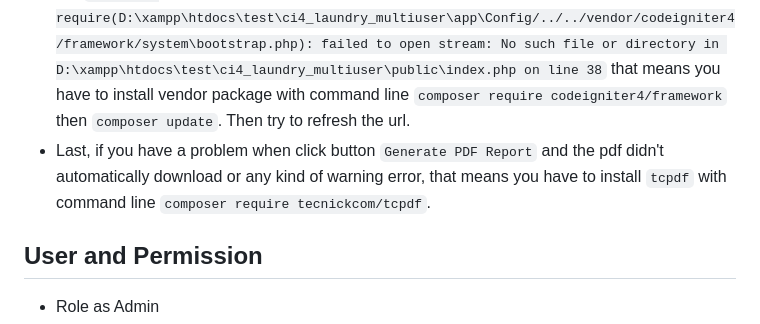
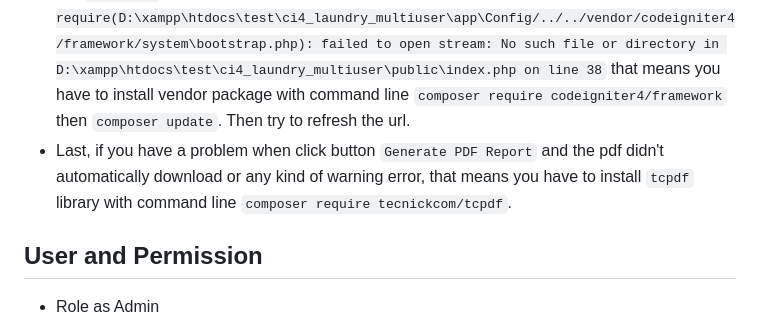
Before and after one commit to ansdyi/ci4_laundry_multiuser, a Markdown page: README.md, the part around the change. Drawn GitHub-style.

```diff
--- a/README.md
+++ b/README.md
@@ -68,7 +68,7 @@ Additionally, make sure that the following extensions are enabled in your PHP:
 - Open the `xampp/htdocs` folder in `Visual Studio Code` then clone this repository using command line `git clone git@github.com:ansdyi/ci4_laundry_multiuser.git`.
 - Open a database server like `phpmyadmin` or any kind of database server app, and make a database with name `ci4_laundry_mu`. Then import `ci4_laundry_mu.sql` file, from folder with name `database` in this repository.
 - Try with call the url `localhost/[nameoffolder]/public` and if you have a problem with error line like `Warning: require(D:\xampp\htdocs\test\ci4_laundry_multiuser\app\Config/../../vendor/codeigniter4/framework/system\bootstrap.php): failed to open stream: No such file or directory in D:\xampp\htdocs\test\ci4_laundry_multiuser\public\index.php on line 38` that means you have to install vendor package with command line `composer require codeigniter4/framework` then `composer update`. Then try to refresh the url.
-- Last, if you have a problem when click button `Generate PDF Report` and the pdf didn't automatically download or any kind of warning error, that means you have to install `tcpdf` with command line `composer require tecnickcom/tcpdf`.
+- Last, if you have a problem when click button `Generate PDF Report` and the pdf didn't automatically download or any kind of warning error, that means you have to install `tcpdf` library with command line `composer require tecnickcom/tcpdf`.
 
 ## User and Permission
 
```
